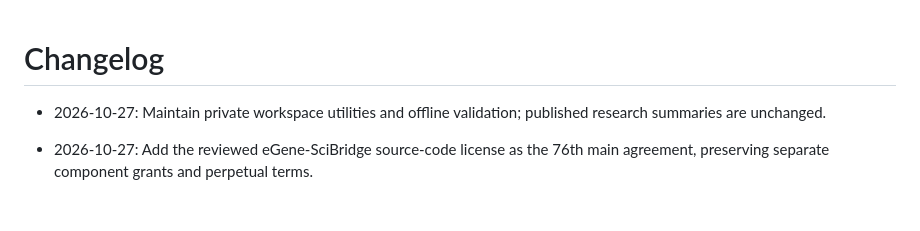
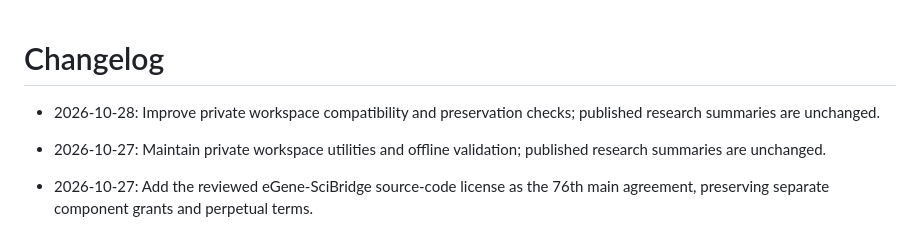
Before and after one commit to YungHsiuLai/arvin-research-studio, a Markdown page: CHANGELOG.md, the part around the change. GitHub-like rendering; blank space fills up the shorter version.

```diff
--- a/CHANGELOG.md
+++ b/CHANGELOG.md
@@ -1,4 +1,6 @@
 # Changelog
+
+- 2026-10-28: Improve private workspace compatibility and preservation checks; published research summaries are unchanged.
 
 - 2026-10-27: Maintain private workspace utilities and offline validation; published research summaries are unchanged.
 
```
